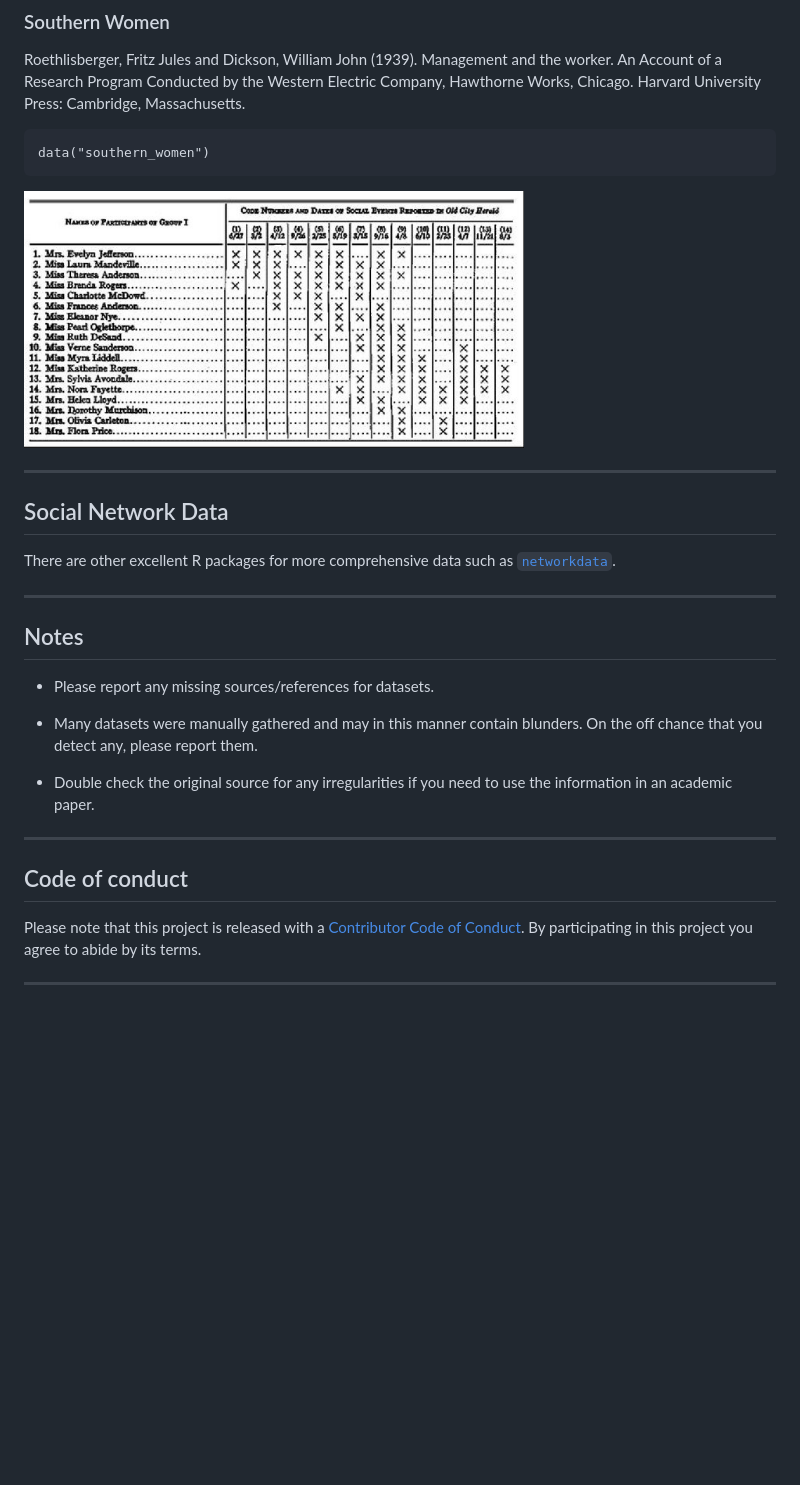
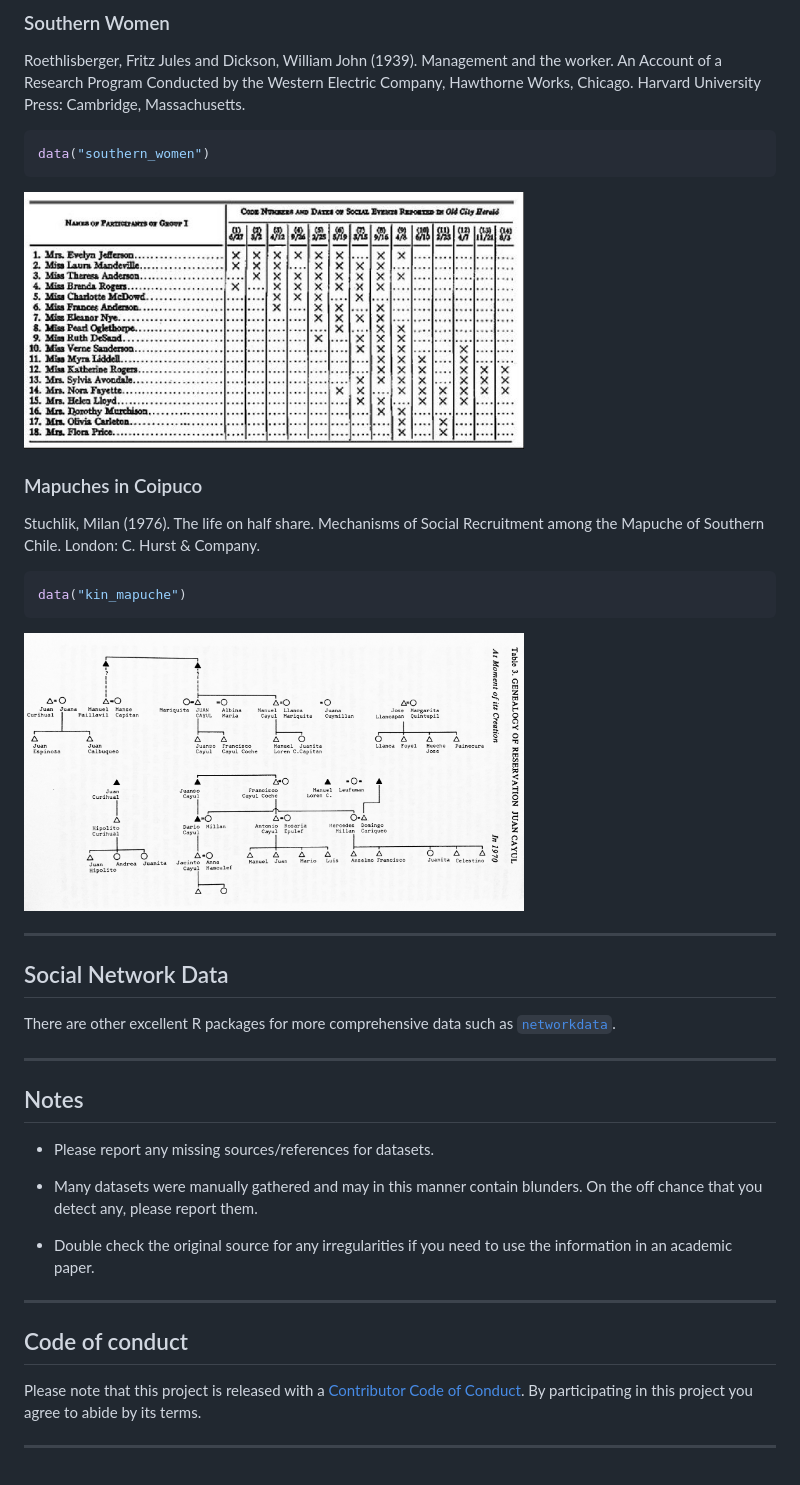
Before and after one commit to anespinosa/classicnets, a Markdown page: README.md, the part around one of its changes. Rendered like a GitHub page; pictures changed too: man/figures/kin_mapuche.png (added); blank space fills up the shorter version.

Commit message:
Add kin mapuche image and in readme

````diff
--- a/README.md
+++ b/README.md
@@ -61,30 +66,44 @@ and the worker. An Account of a Research Program Conducted by the
 Western Electric Company, Hawthorne Works, Chicago. Harvard University
 Press: Cambridge, Massachusetts.
 
-    data("southern_women")
+``` r
+data("southern_women")
+```
 
 <img src="man/figures/southern_women.png" align="center" width="500px"/>
 
-------------------------------------------------------------------------
+### Mapuches in Coipuco
+
+Stuchlik, Milan (1976). The life on half share. Mechanisms of Social
+Recruitment among the Mapuche of Southern Chile. London: C. Hurst &
+Company.
+
+``` r
+data("kin_mapuche")
+```
+
+<img src="man/figures/kin_mapuche.png" align="center" width="500px"/>
+
+-----
 
 ## Social Network Data
 
 There are other excellent R packages for more comprehensive data such as
 [`networkdata`](https://github.com/schochastics/networkdata).
 
-------------------------------------------------------------------------
+-----
 
 ## Notes
 
--   Please report any missing sources/references for datasets.
+  - Please report any missing sources/references for datasets.
 
--   Many datasets were manually gathered and may in this manner contain
+  - Many datasets were manually gathered and may in this manner contain
     blunders. On the off chance that you detect any, please report them.
 
--   Double check the original source for any irregularities if you need
+  - Double check the original source for any irregularities if you need
     to use the information in an academic paper.
 
-------------------------------------------------------------------------
+-----
 
 ## Code of conduct
 
@@ -92,4 +111,4 @@ Please note that this project is released with a [Contributor Code of
 Conduct](https://anespinosa.github.io/netmem/CODE_OF_CONDUCT.html). By
 participating in this project you agree to abide by its terms.
 
-------------------------------------------------------------------------
+-----
````
Also changed, not shown: other parts of README.md (+9 -4 lines), 1 other file.
